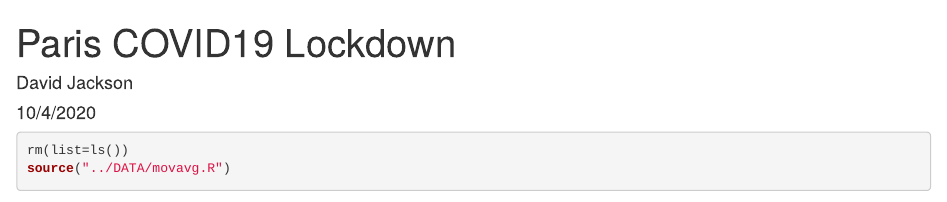
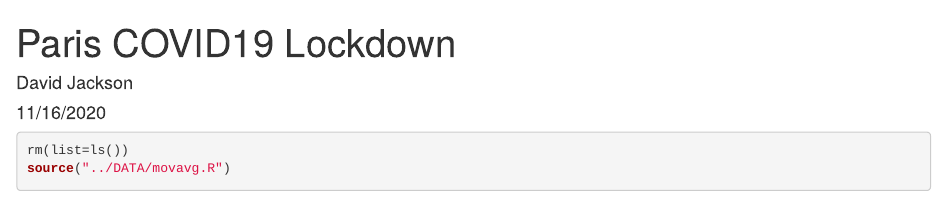
Before and after one commit to davidjayjackson/COVID-19France, an R Markdown document (COVID19-France.Rmd): the page in a window 1100 px wide, from its top. Rendered offline with R 4.5, knitr and Pandoc, with nearby package versions; some code elsewhere in the file could not run offline.

Commit message:
Updated Nov. 16, 2020

```diff
--- a/COVID19-France.Rmd
+++ b/COVID19-France.Rmd
@@ -1,7 +1,7 @@
 ---
 title: "Paris COVID19 Lockdown"
 author: "David Jackson"
-date: "10/4/2020"
+date: "11/16/2020"
 output:
   html_document:
     fig_width: 9
```
Also changed, not shown: COVID19-France.html.
